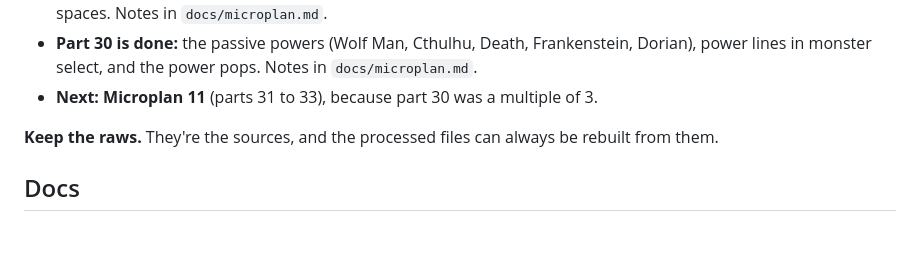
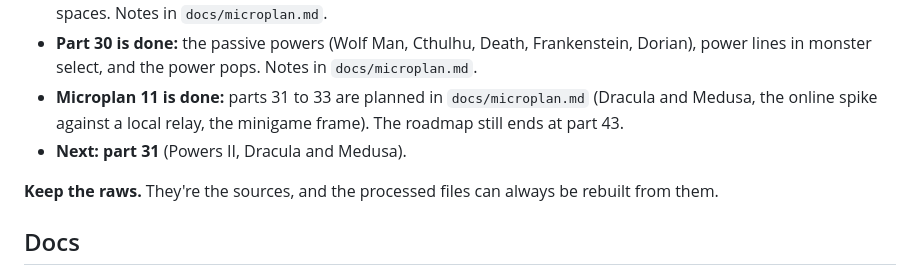
Before and after one commit to mertgurgenyatagi/Monsternight, a Markdown page: README.md, the part around the change. GitHub-like rendering; blank space fills up the shorter version.

Commit message:
Microplan 11: plan parts 31 to 33
Co-Authored-By: Claude Sonnet 5.5 <noreply@anthropic.com>

```diff
--- a/README.md
+++ b/README.md
@@ -29,7 +29,8 @@ What they mean in practice is in [Art and audio](docs/art_and_audio.md#principle
 - **Part 28 is done:** the lobby-size rules (turns by lobby size, one finishing trophy, Walk away on swap-only duels). Notes in `docs/microplan.md`.
 - **Part 29 is done:** the board for each lobby size (3 to 8 players), rolled fresh every match, with the four minigame spaces. Notes in `docs/microplan.md`.
 - **Part 30 is done:** the passive powers (Wolf Man, Cthulhu, Death, Frankenstein, Dorian), power lines in monster select, and the power pops. Notes in `docs/microplan.md`.
-- **Next: Microplan 11** (parts 31 to 33), because part 30 was a multiple of 3.
+- **Microplan 11 is done:** parts 31 to 33 are planned in `docs/microplan.md` (Dracula and Medusa, the online spike against a local relay, the minigame frame). The roadmap still ends at part 43.
+- **Next: part 31** (Powers II, Dracula and Medusa).
 
 **Keep the raws.** They're the sources, and the processed files can always be rebuilt from them.
 
```
Also changed, not shown: docs/microplan.md (+80 -106 lines).
